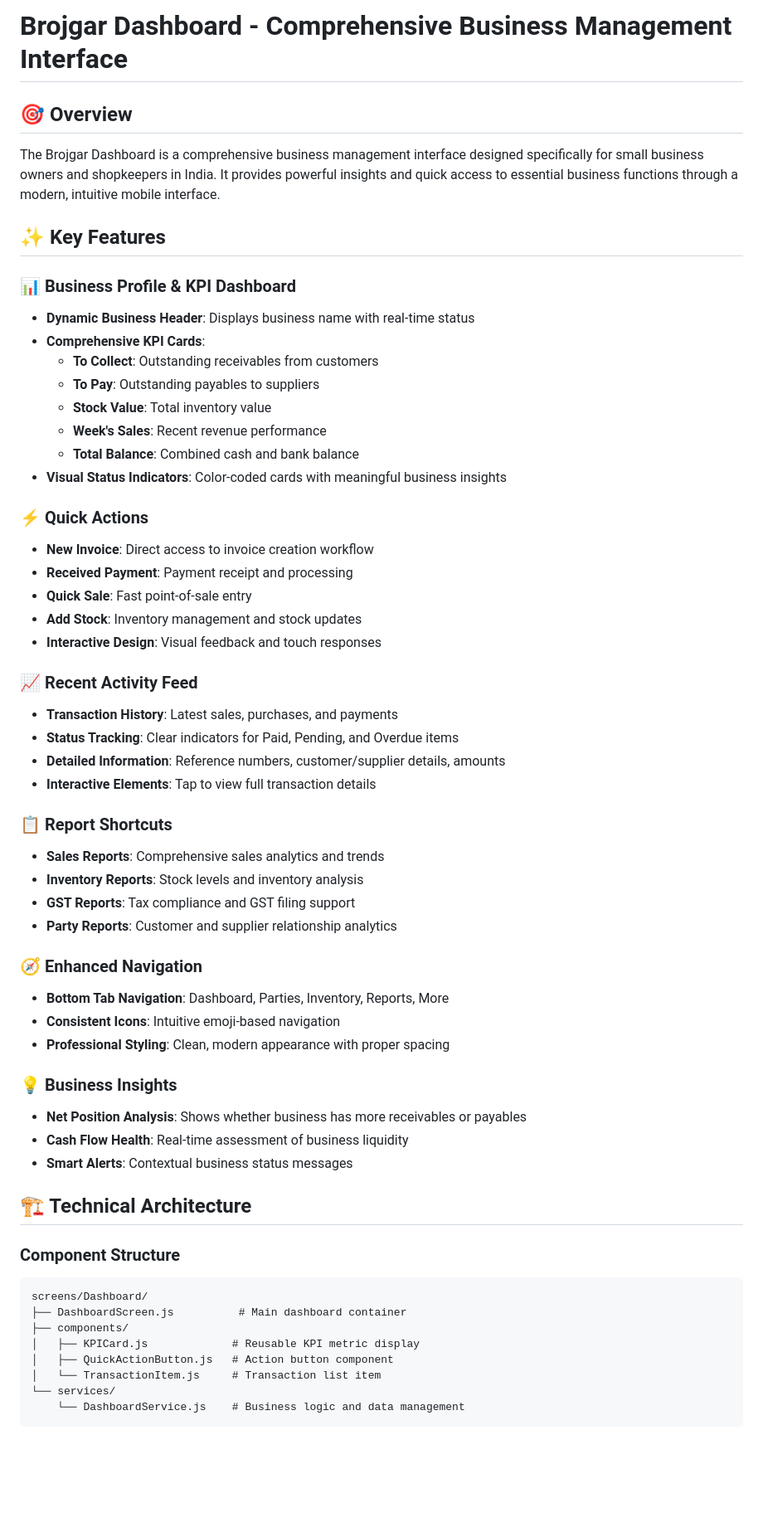
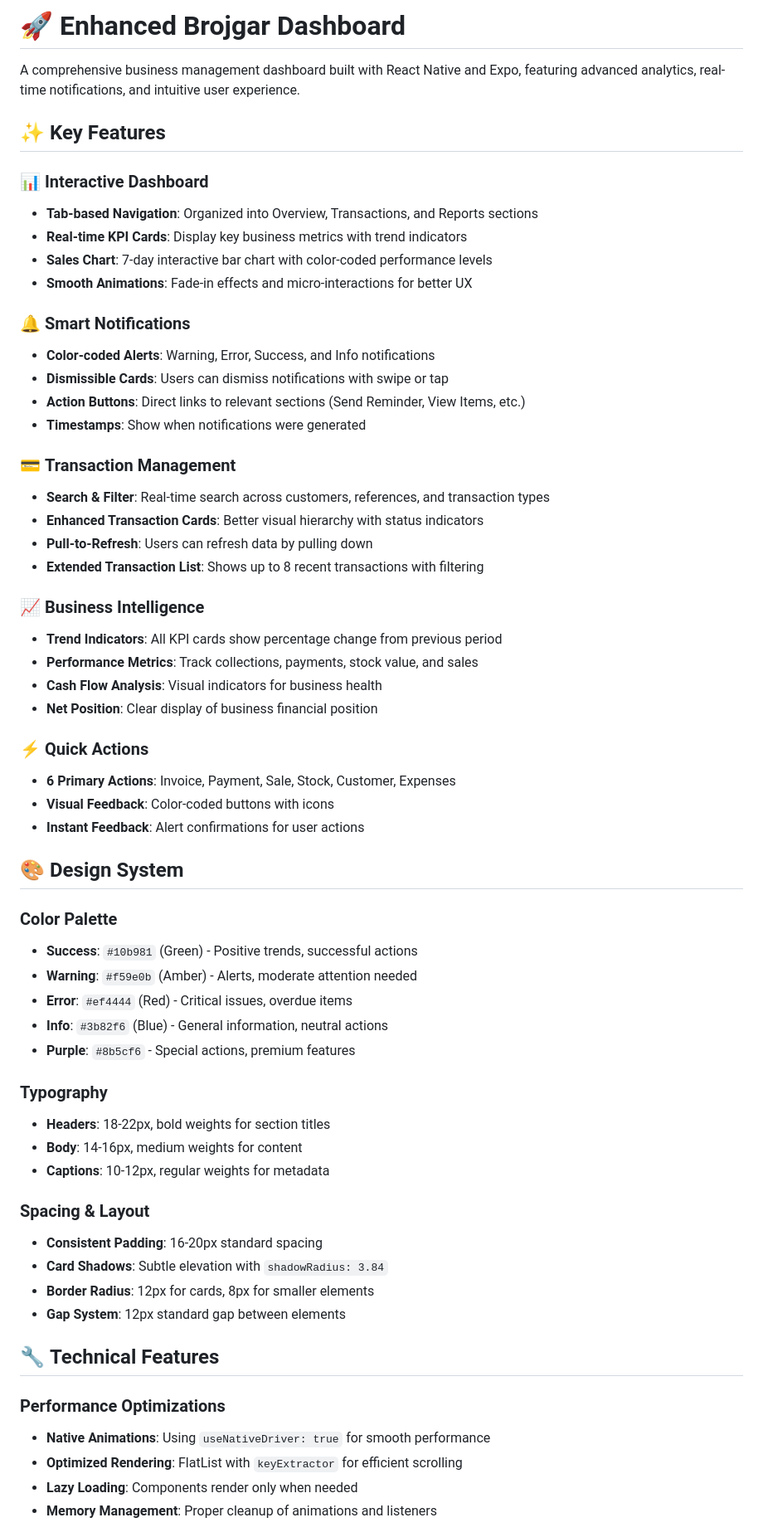
Before and after one commit to operman-code/app-brojgar, a Markdown page: DASHBOARD_README.md, the part around one of its changes. Shown at 83% size. Drawn GitHub-style; blank space fills up the shorter version.

````diff
--- a/DASHBOARD_README.md
+++ b/DASHBOARD_README.md
@@ -1,59 +1,63 @@
-# Brojgar Dashboard - Comprehensive Business Management Interface
+# 🚀 Enhanced Brojgar Dashboard
 
-## 🎯 Overview
-
-The Brojgar Dashboard is a comprehensive business management interface designed specifically for small business owners and shopkeepers in India. It provides powerful insights and quick access to essential business functions through a modern, intuitive mobile interface.
+A comprehensive business management dashboard built with React Native and Expo, featuring advanced analytics, real-time notifications, and intuitive user experience.
 
 ## ✨ Key Features
 
-### 📊 Business Profile & KPI Dashboard
-- **Dynamic Business Header**: Displays business name with real-time status
-- **Comprehensive KPI Cards**:
-  - **To Collect**: Outstanding receivables from customers
-  - **To Pay**: Outstanding payables to suppliers
-  - **Stock Value**: Total inventory value
-  - **Week's Sales**: Recent revenue performance
-  - **Total Balance**: Combined cash and bank balance
-- **Visual Status Indicators**: Color-coded cards with meaningful business insights
+### 📊 **Interactive Dashboard**
+- **Tab-based Navigation**: Organized into Overview, Transactions, and Reports sections
+- **Real-time KPI Cards**: Display key business metrics with trend indicators
+- **Sales Chart**: 7-day interactive bar chart with color-coded performance levels
+- **Smooth Animations**: Fade-in effects and micro-interactions for better UX
 
-### ⚡ Quick Actions
-- **New Invoice**: Direct access to invoice creation workflow
-- **Received Payment**: Payment receipt and processing
-- **Quick Sale**: Fast point-of-sale entry
-- **Add Stock**: Inventory management and stock updates
-- **Interactive Design**: Visual feedback and touch responses
+### 🔔 **Smart Notifications**
+- **Color-coded Alerts**: Warning, Error, Success, and Info notifications
+- **Dismissible Cards**: Users can dismiss notifications with swipe or tap
+- **Action Buttons**: Direct links to relevant sections (Send Reminder, View Items, etc.)
+- **Timestamps**: Show when notifications were generated
 
-### 📈 Recent Activity Feed
-- **Transaction History**: Latest sales, purchases, and payments
-- **Status Tracking**: Clear indicators for Paid, Pending, and Overdue items
-- **Detailed Information**: Reference numbers, customer/supplier details, amounts
-- **Interactive Elements**: Tap to view full transaction details
+### 💳 **Transaction Management**
+- **Search & Filter**: Real-time search across customers, references, and transaction types
+- **Enhanced Transaction Cards**: Better visual hierarchy with status indicators
+- **Pull-to-Refresh**: Users can refresh data by pulling down
+- **Extended Transaction List**: Shows up to 8 recent transactions with filtering
 
-### 📋 Report Shortcuts
-- **Sales Reports**: Comprehensive sales analytics and trends
-- **Inventory Reports**: Stock levels and inventory analysis
-- **GST Reports**: Tax compliance and GST filing support
-- **Party Reports**: Customer and supplier relationship analytics
+### 📈 **Business Intelligence**
+- **Trend Indicators**: All KPI cards show percentage change from previous period
+- **Performance Metrics**: Track collections, payments, stock value, and sales
+- **Cash Flow Analysis**: Visual indicators for business health
+- **Net Position**: Clear display of business financial position
 
-### 🧭 Enhanced Navigation
-- **Bottom Tab Navigation**: Dashboard, Parties, Inventory, Reports, More
-- **Consistent Icons**: Intuitive emoji-based navigation
-- **Professional Styling**: Clean, modern appearance with proper spacing
+### ⚡ **Quick Actions**
+- **6 Primary Actions**: Invoice, Payment, Sale, Stock, Customer, Expenses
+- **Visual Feedback**: Color-coded buttons with icons
+- **Instant Feedback**: Alert confirmations for user actions
 
-### 💡 Business Insights
-- **Net Position Analysis**: Shows whether business has more receivables or payables
-- **Cash Flow Health**: Real-time assessment of business liquidity
-- **Smart Alerts**: Contextual business status messages
+## 🎨 **Design System**
 
-## 🏗️ Technical Architecture
+### **Color Palette**
+- **Success**: `#10b981` (Green) - Positive trends, successful actions
+- **Warning**: `#f59e0b` (Amber) - Alerts, moderate attention needed
+- **Error**: `#ef4444` (Red) - Critical issues, overdue items
+- **Info**: `#3b82f6` (Blue) - General information, neutral actions
+- **Purple**: `#8b5cf6` - Special actions, premium features
 
-### Component Structure
-```
-screens/Dashboard/
-├── DashboardScreen.js          # Main dashboard container
-├── components/
-│   ├── KPICard.js             # Reusable KPI metric display
-│   ├── QuickActionButton.js   # Action button component
-│   └── TransactionItem.js     # Transaction list item
-└── services/
-    └── DashboardService.js    # Business logic and data management
+### **Typography**
+- **Headers**: 18-22px, bold weights for section titles
+- **Body**: 14-16px, medium weights for content
+- **Captions**: 10-12px, regular weights for metadata
+
+### **Spacing & Layout**
+- **Consistent Padding**: 16-20px standard spacing
+- **Card Shadows**: Subtle elevation with `shadowRadius: 3.84`
+- **Border Radius**: 12px for cards, 8px for smaller elements
+- **Gap System**: 12px standard gap between elements
+
+## 🔧 **Technical Features**
+
+### **Performance Optimizations**
+- **Native Animations**: Using `useNativeDriver: true` for smooth performance
+- **Optimized Rendering**: FlatList with `keyExtractor` for efficient scrolling
+- **Lazy Loading**: Components render only when needed
+- **Memory Management**: Proper cleanup of animations and listeners
+
````
Also changed, not shown: other parts of DASHBOARD_README.md (+130 -113 lines).
